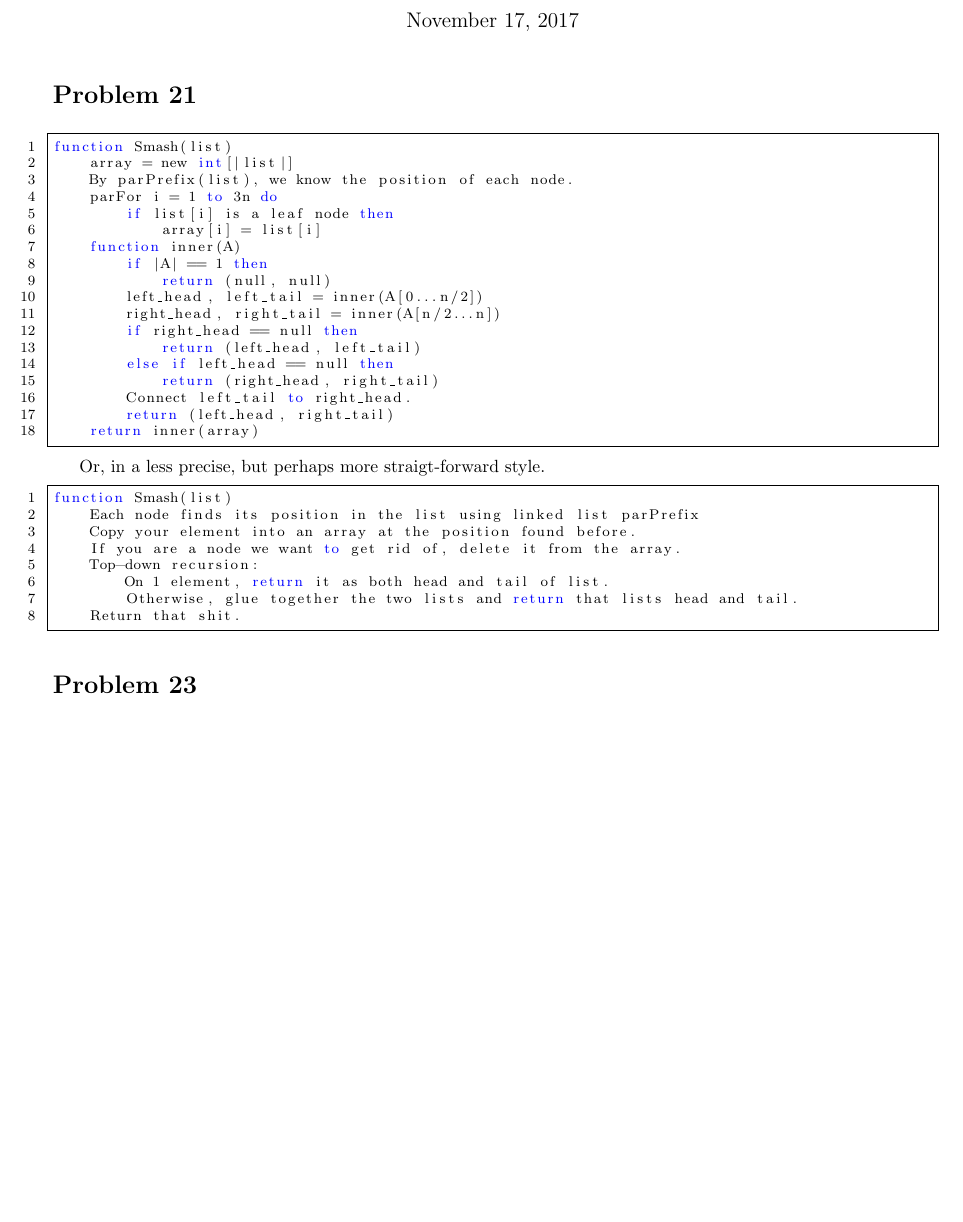
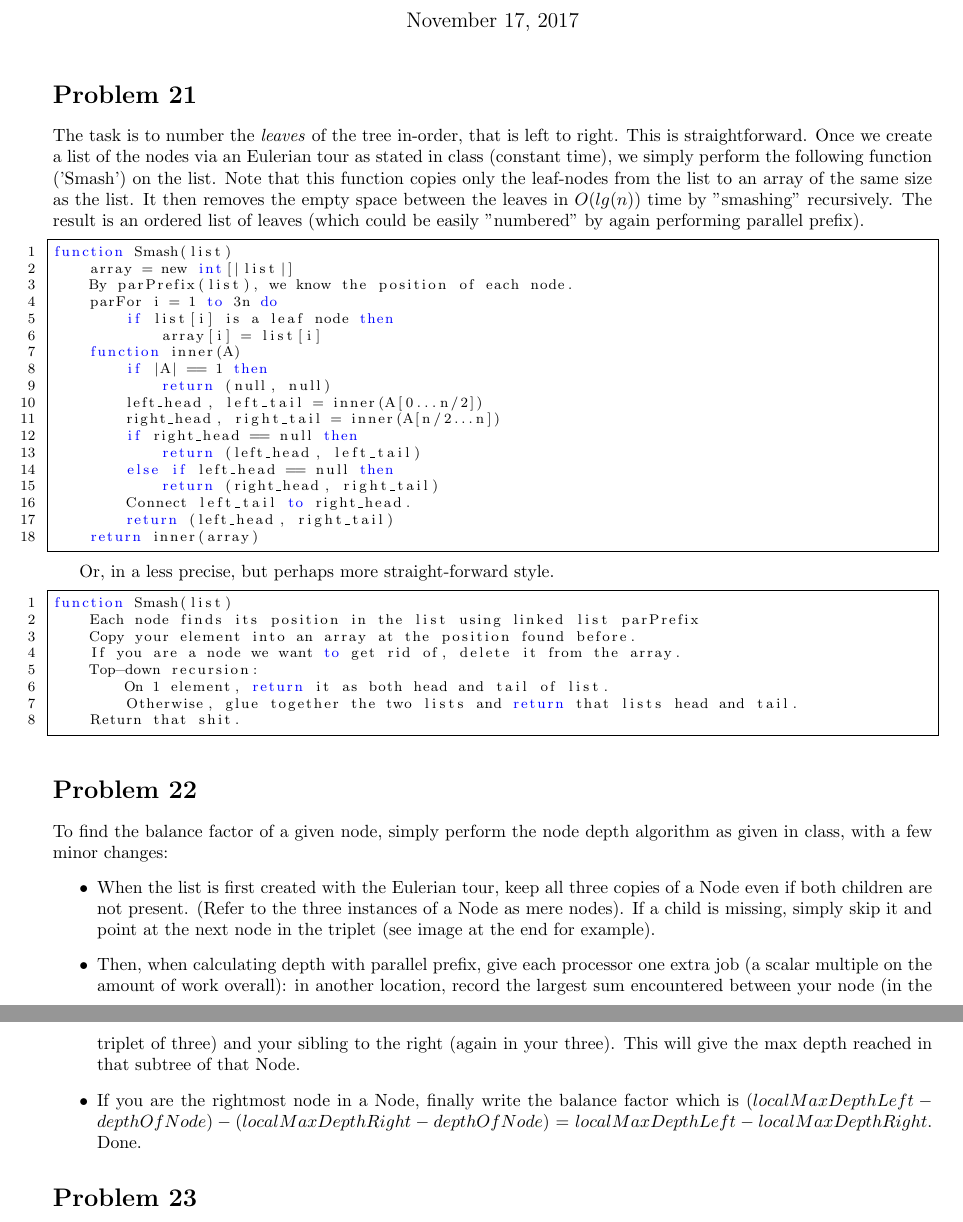
Before and after one commit to iggy14750/algos1510, a LaTeX problem sheet (assignment31/a31.tex): part of page 1 of 2 before the commit and two parts of pages 1 and 2 of 3 after it, the two joined at a grey line, cut so that both start at the same text, the shorter picture padded with empty space. Compiled offline with pdfLaTeX.

Commit message:
Finish p22

```diff
--- a/assignment31/a31.tex
+++ b/assignment31/a31.tex
@@ -15,7 +15,7 @@
 \providecommand{\soln}{\textbf{Solution: }}
 \providecommand{\image}[1]{
     \begin{center}
-        \includegraphics%[width=0.95\textwidth]
+        \includegraphics[width=0.95\textwidth]
             {#1}
     \end{center}
 }
@@ -51,6 +51,11 @@
 \maketitle
 
 \prob{21}
+The task is to number the \textit{leaves} of the tree in-order, that is left to right. This is straightforward.
+Once we create a list of the nodes via an Eulerian tour as stated in class (constant time), we simply perform the following function ('Smash') on the list.
+Note that this function copies only the leaf-nodes from the list to an array of the same size as the list.
+It then removes the empty space between the leaves in $O(lg(n))$ time by "smashing" recursively.
+The result is an ordered list of leaves (which could be easily "numbered" by again performing parallel prefix).
 
 \begin{lstlisting}
 function Smash(list)
@@ -73,7 +78,7 @@ function Smash(list)
     return inner(array)
 \end{lstlisting}
 
-Or, in a less precise, but perhaps more straigt-forward style.
+Or, in a less precise, but perhaps more straight-forward style.
 
 \begin{lstlisting}
 function Smash(list)
@@ -85,6 +90,17 @@ function Smash(list)
         Otherwise, glue together the two lists and return that lists head and tail.
     Return that shit.
 \end{lstlisting}
+
+
+\prob{22}
+To find the balance factor of a given node, simply perform the node depth algorithm as given in class, with a few minor changes:
+\begin{itemize}
+  \item When the list is first created with the Eulerian tour, keep all three copies of a Node even if both children are not present. (Refer to the three instances of a Node as mere nodes). If a child is missing, simply skip it and point at the next node in the triplet (see image at the end for example).
+  \item Then, when calculating depth with parallel prefix, give each processor one extra job (a scalar multiple on the amount of work overall): in another location, record the largest sum encountered between your node (in the triplet of three) and your sibling to the right (again in your three). This will give the max depth reached in that subtree of that Node.
+  \item If you are the rightmost node in a Node, finally write the balance factor which is $(localMaxDepthLeft - depthOfNode) - (localMaxDepthRight - depthOfNode) = localMaxDepthLeft - localMaxDepthRight$. Done.
+\end{itemize}
+
+
 
 \prob{23}
 This is quite similar to the problem described in class, of reducing an expression tree of addition and subtraction operations.
@@ -141,4 +157,6 @@ In the case of \verb|not|, the argument is a function, but one such function can
 Therefore, all other aspects of our in-class algorithm are unchanged, meaning that we can use it here with this modification with success.
 
 
+
+\image{image.jpg}
 \end{document}
```
Also changed, not shown: assignment31/image.jpg (added).
